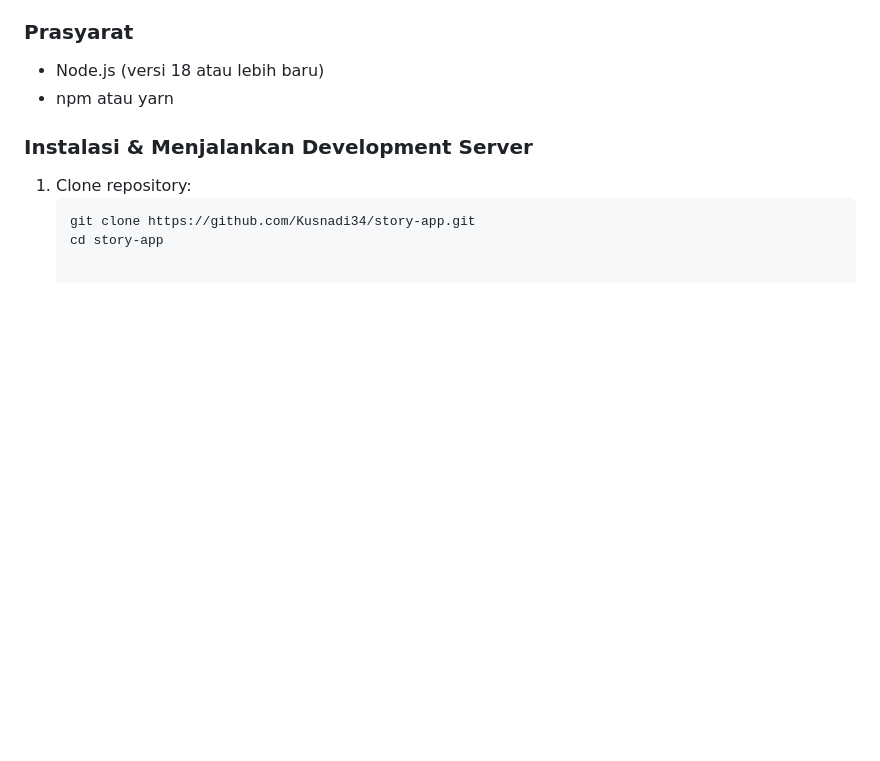
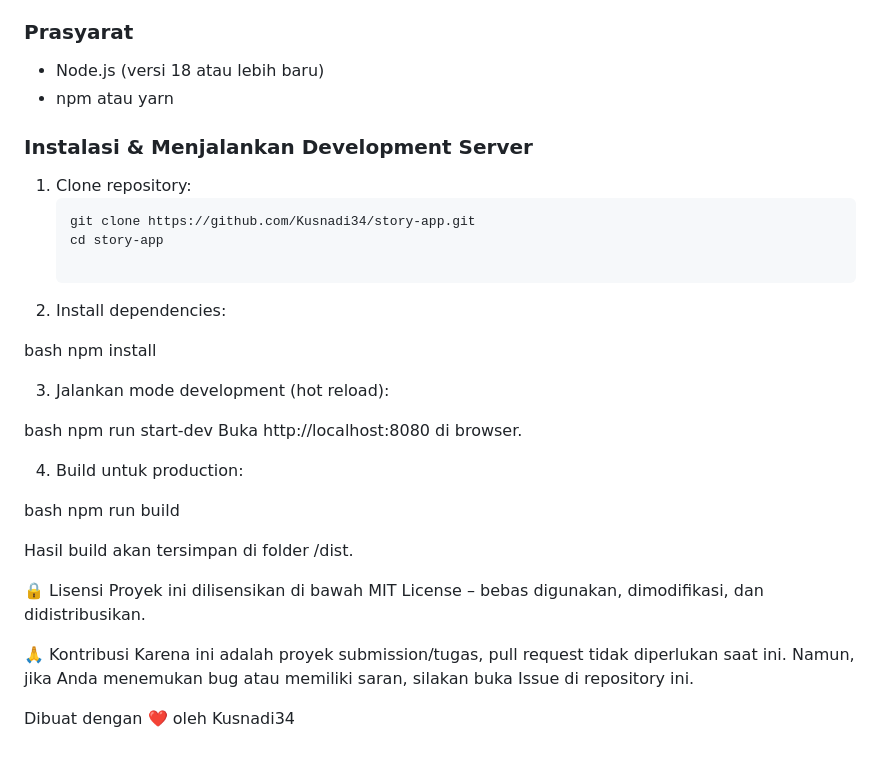
Before and after one commit to Kusnadi34/story-app, a Markdown page: README.md, the part around the change. GitHub-like rendering; blank space fills up the shorter version.

Commit message:
Update README with installation and usage steps
Added installation and usage instructions for the project.

````diff
--- a/README.md
+++ b/README.md
@@ -87,3 +87,29 @@ story-app/
    ```bash
    git clone https://github.com/Kusnadi34/story-app.git
    cd story-app
+
+2. Install dependencies:
+
+bash
+npm install
+
+3. Jalankan mode development (hot reload):
+
+bash
+npm run start-dev
+Buka http://localhost:8080 di browser.
+
+4. Build untuk production:
+
+bash
+npm run build
+
+Hasil build akan tersimpan di folder /dist.
+
+🔒 Lisensi
+Proyek ini dilisensikan di bawah MIT License – bebas digunakan, dimodifikasi, dan didistribusikan.
+
+🙏 Kontribusi
+Karena ini adalah proyek submission/tugas, pull request tidak diperlukan saat ini. Namun, jika Anda menemukan bug atau memiliki saran, silakan buka Issue di repository ini.
+
+Dibuat dengan ❤️ oleh Kusnadi34
````
